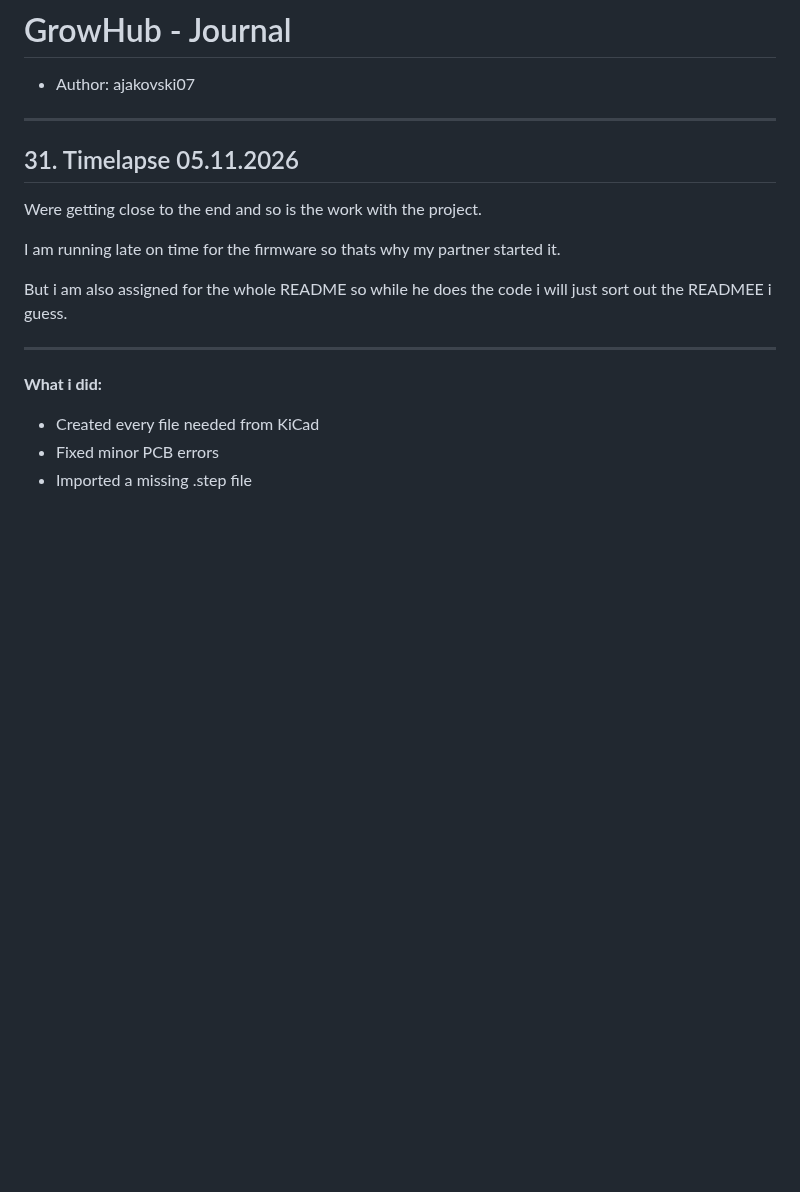
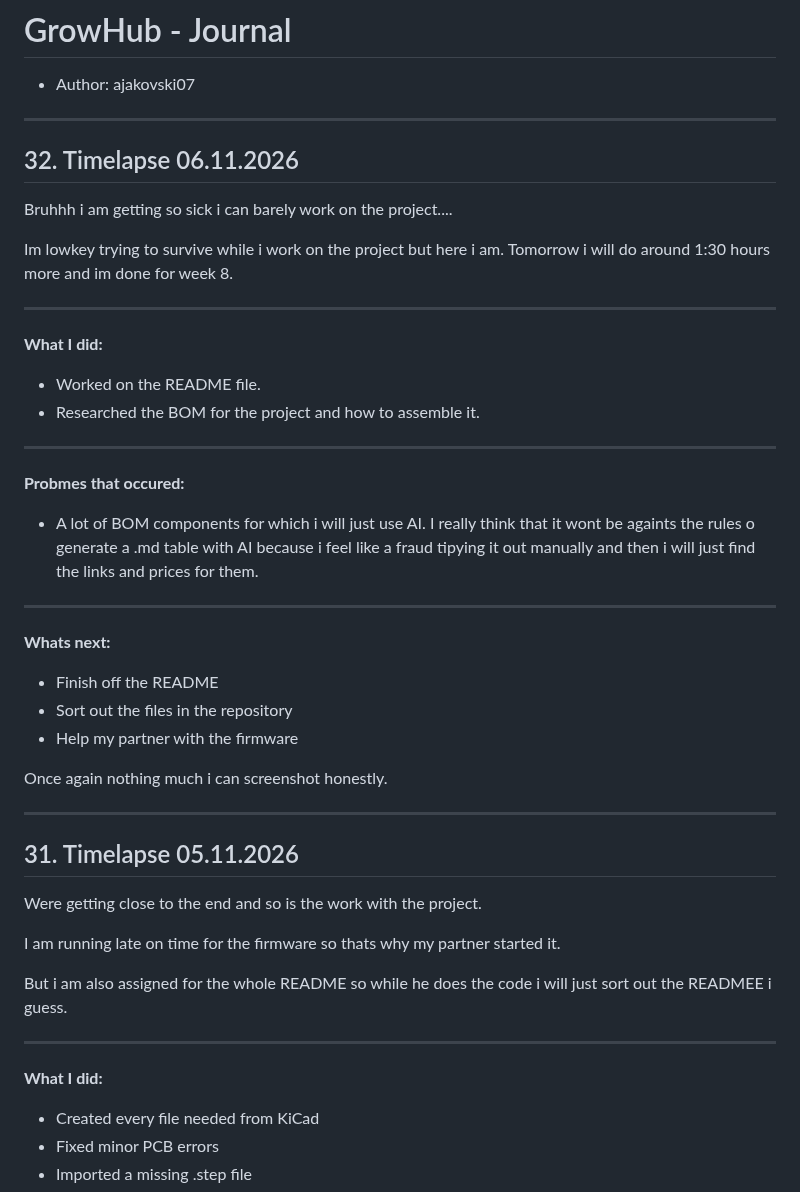
Before and after one commit to Ajakovski/GrowHub, a Markdown page: AJ_JOURNAL.md, the part around the change. Rendered like a GitHub page; blank space fills up the shorter version.

Commit message:
#32 Journal AJ

```diff
--- a/AJ_JOURNAL.md
+++ b/AJ_JOURNAL.md
@@ -1,6 +1,37 @@
 # GrowHub - Journal
 
 - Author: ajakovski07
+
+---
+
+## 32. Timelapse 06.11.2026
+
+Bruhhh i am getting so sick i can barely work on the project....
+
+Im lowkey trying to survive while i work on the project but here i am. Tomorrow i will do around 1:30 hours more and im done for week 8.
+
+---
+
+**What I did:**
+
+- Worked on the README file.
+- Researched the BOM for the project and how to assemble it.
+
+---
+
+**Probmes that occured:**
+
+- A lot of BOM components for which i will just use AI. I really think that it wont be againts the rules o generate a .md table with AI because i feel like a fraud tipying it out manually and then i will just find the links and prices for them.
+
+---
+
+**Whats next:**
+
+- Finish off the README
+- Sort out the files in the repository
+- Help my partner with the firmware
+
+Once again nothing much i can screenshot honestly.
 
 ---
 
@@ -14,7 +45,7 @@ But i am also assigned for the whole README so while he does the code i will jus
 
 ---
 
-**What i did:**
+**What I did:**
 
 - Created every file needed from KiCad
 - Fixed minor PCB errors
```
